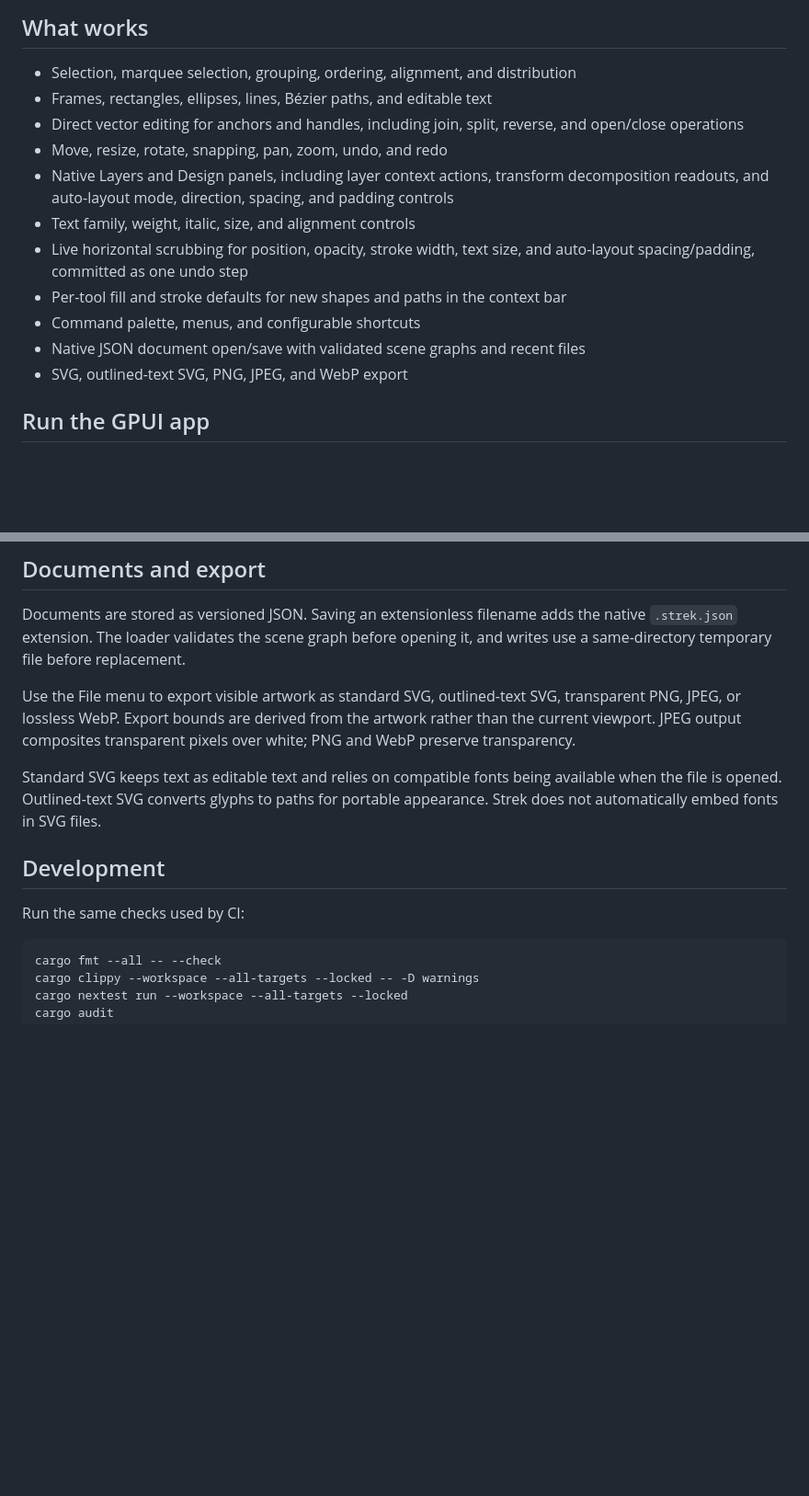
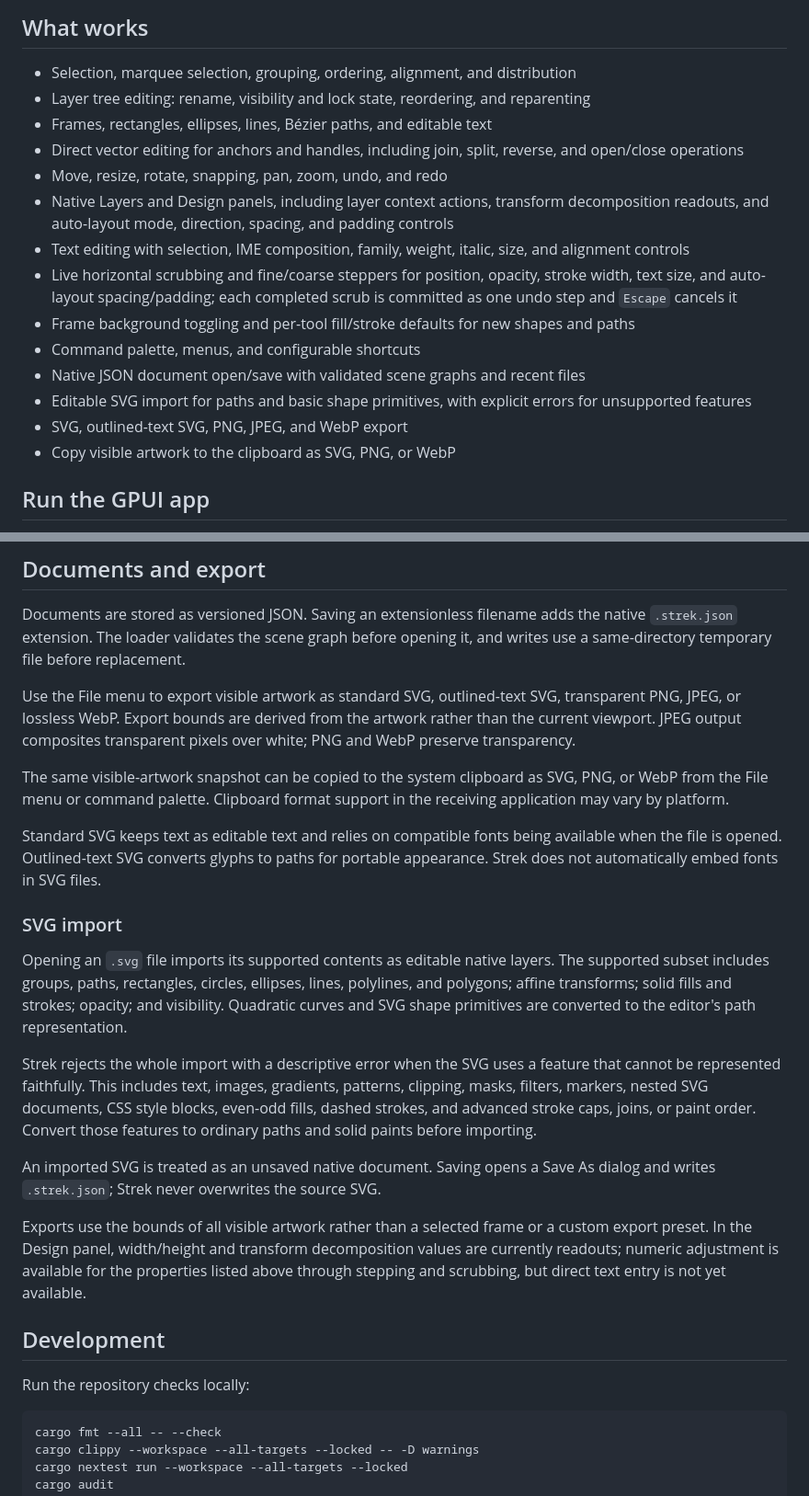
Before and after one commit to HelgeSverre/strek, a Markdown page: README.md, 2 parts joined by grey strips. Shown at 92% size. Drawn GitHub-style; blank space fills up the shorter version.

Commit message:
docs: document SVG import and artwork clipboard support

````diff
--- a/README.md
+++ b/README.md
@@ -24,6 +24,8 @@ the file format and UI should not yet be treated as stable.
 ## What works
 
 - Selection, marquee selection, grouping, ordering, alignment, and distribution
+- Layer tree editing: rename, visibility and lock state, reordering, and
+  reparenting
 - Frames, rectangles, ellipses, lines, Bézier paths, and editable text
 - Direct vector editing for anchors and handles, including join, split, reverse,
   and open/close operations
@@ -31,13 +33,19 @@ the file format and UI should not yet be treated as stable.
 - Native Layers and Design panels, including layer context actions, transform
   decomposition readouts, and auto-layout mode, direction, spacing, and padding
   controls
-- Text family, weight, italic, size, and alignment controls
-- Live horizontal scrubbing for position, opacity, stroke width, text size, and
-  auto-layout spacing/padding, committed as one undo step
-- Per-tool fill and stroke defaults for new shapes and paths in the context bar
+- Text editing with selection, IME composition, family, weight, italic, size,
+  and alignment controls
+- Live horizontal scrubbing and fine/coarse steppers for position, opacity,
+  stroke width, text size, and auto-layout spacing/padding; each completed scrub
+  is committed as one undo step and `Escape` cancels it
+- Frame background toggling and per-tool fill/stroke defaults for new shapes and
+  paths
 - Command palette, menus, and configurable shortcuts
 - Native JSON document open/save with validated scene graphs and recent files
+- Editable SVG import for paths and basic shape primitives, with explicit errors
+  for unsupported features
 - SVG, outlined-text SVG, PNG, JPEG, and WebP export
+- Copy visible artwork to the clipboard as SVG, PNG, or WebP
 
 ## Run the GPUI app
 
@@ -125,13 +133,41 @@ transparent PNG, JPEG, or lossless WebP. Export bounds are derived from the
 artwork rather than the current viewport. JPEG output composites transparent
 pixels over white; PNG and WebP preserve transparency.
 
+The same visible-artwork snapshot can be copied to the system clipboard as SVG,
+PNG, or WebP from the File menu or command palette. Clipboard format support in
+the receiving application may vary by platform.
+
 Standard SVG keeps text as editable text and relies on compatible fonts being
 available when the file is opened. Outlined-text SVG converts glyphs to paths
 for portable appearance. Strek does not automatically embed fonts in SVG files.
 
+### SVG import
+
+Opening an `.svg` file imports its supported contents as editable native layers.
+The supported subset includes groups, paths, rectangles, circles, ellipses,
+lines, polylines, and polygons; affine transforms; solid fills and strokes;
+opacity; and visibility. Quadratic curves and SVG shape primitives are converted
+to the editor's path representation.
+
+Strek rejects the whole import with a descriptive error when the SVG uses a
+feature that cannot be represented faithfully. This includes text, images,
+gradients, patterns, clipping, masks, filters, markers, nested SVG documents,
+CSS style blocks, even-odd fills, dashed strokes, and advanced stroke caps,
+joins, or paint order. Convert those features to ordinary paths and solid paints
+before importing.
+
+An imported SVG is treated as an unsaved native document. Saving opens a Save As
+dialog and writes `.strek.json`; Strek never overwrites the source SVG.
+
+Exports use the bounds of all visible artwork rather than a selected frame or a
+custom export preset. In the Design panel, width/height and transform
+decomposition values are currently readouts; numeric adjustment is available for
+the properties listed above through stepping and scrubbing, but direct text entry
+is not yet available.
+
 ## Development
 
-Run the same checks used by CI:
+Run the repository checks locally:
 
 ```sh
 cargo fmt --all -- --check
````
Also changed, not shown: SPEC.md (+83 -66 lines).
